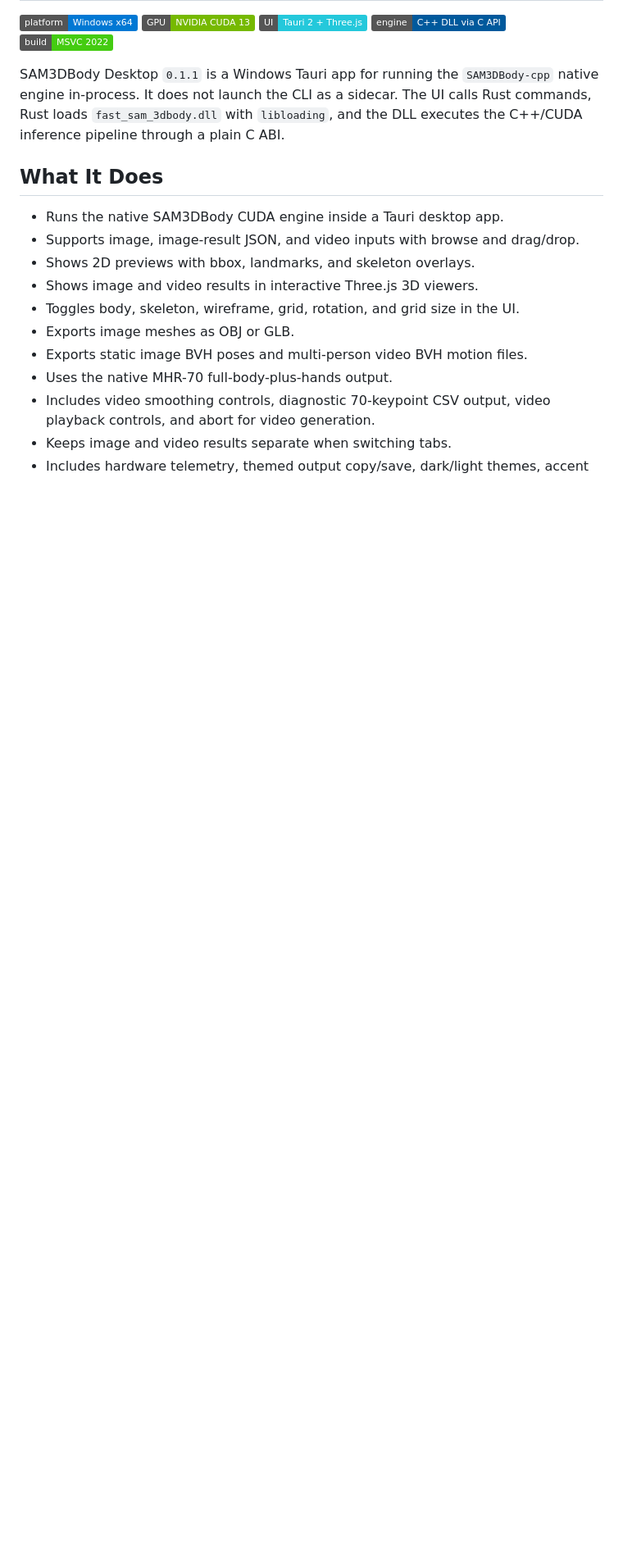
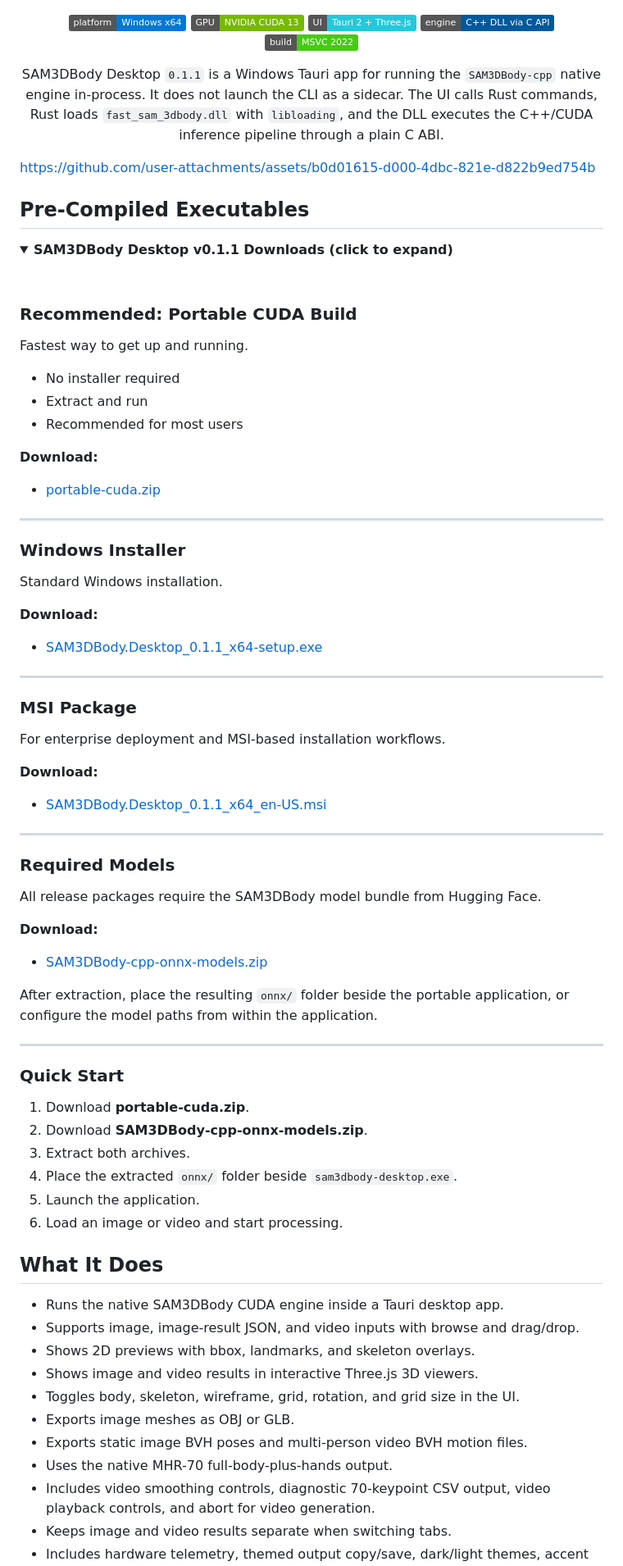
Before and after one commit to Saganaki22/SAM3DBody_Desktop, a Markdown page: README.md, the part around one of its changes. Shown at 82% size. GitHub-like rendering; folded sections open; badges without logos; blank space fills up the shorter version.

Commit message:
Update README with v0.1.1 download options and instructions
Added download options for SAM3DBody Desktop v0.1.1, including portable CUDA build, Windows installer, and MSI package. Included quick start instructions and model requirements.

```diff
--- a/README.md
+++ b/README.md
@@ -10,6 +19,74 @@ SAM3DBody Desktop `0.1.1` is a Windows Tauri app for running the `SAM3DBody-cpp`
 native engine in-process. It does not launch the CLI as a sidecar. The UI calls
 Rust commands, Rust loads `fast_sam_3dbody.dll` with `libloading`, and the DLL
 executes the C++/CUDA inference pipeline through a plain C ABI.
+
+</div>
+
+https://github.com/user-attachments/assets/b0d01615-d000-4dbc-821e-d822b9ed754b
+
+## Pre-Compiled Executables
+
+<details>
+<summary><strong>SAM3DBody Desktop v0.1.1 Downloads (click to expand)</strong></summary>
+
+<br>
+
+### Recommended: Portable CUDA Build
+
+Fastest way to get up and running.
+
+- No installer required
+- Extract and run
+- Recommended for most users
+
+**Download:**
+
+- [portable-cuda.zip](https://github.com/Saganaki22/SAM3DBody_Desktop/releases/download/v0.1.1/portable-cuda.zip)
+
+---
+
+### Windows Installer
+
+Standard Windows installation.
+
+**Download:**
+
+- [SAM3DBody.Desktop_0.1.1_x64-setup.exe](https://github.com/Saganaki22/SAM3DBody_Desktop/releases/download/v0.1.1/SAM3DBody.Desktop_0.1.1_x64-setup.exe)
+
+---
+
+### MSI Package
+
+For enterprise deployment and MSI-based installation workflows.
+
+**Download:**
+
+- [SAM3DBody.Desktop_0.1.1_x64_en-US.msi](https://github.com/Saganaki22/SAM3DBody_Desktop/releases/download/v0.1.1/SAM3DBody.Desktop_0.1.1_x64_en-US.msi)
+
+---
+
+### Required Models
+
+All release packages require the SAM3DBody model bundle from Hugging Face.
+
+**Download:**
+
+- [SAM3DBody-cpp-onnx-models.zip](https://huggingface.co/AmmarkoV/SAM3DBody-cpp-onnx-models/resolve/main/SAM3DBody-cpp-onnx-models.zip)
+
+After extraction, place the resulting `onnx/` folder beside the portable application, or configure the model paths from within the application.
+
+---
+
+### Quick Start
+
+1. Download **portable-cuda.zip**.
+2. Download **SAM3DBody-cpp-onnx-models.zip**.
+3. Extract both archives.
+4. Place the extracted `onnx/` folder beside `sam3dbody-desktop.exe`.
+5. Launch the application.
+6. Load an image or video and start processing.
+
+</details>
 
 ## What It Does
 
```
Also changed, not shown: other parts of README.md (+9 -0 lines).
